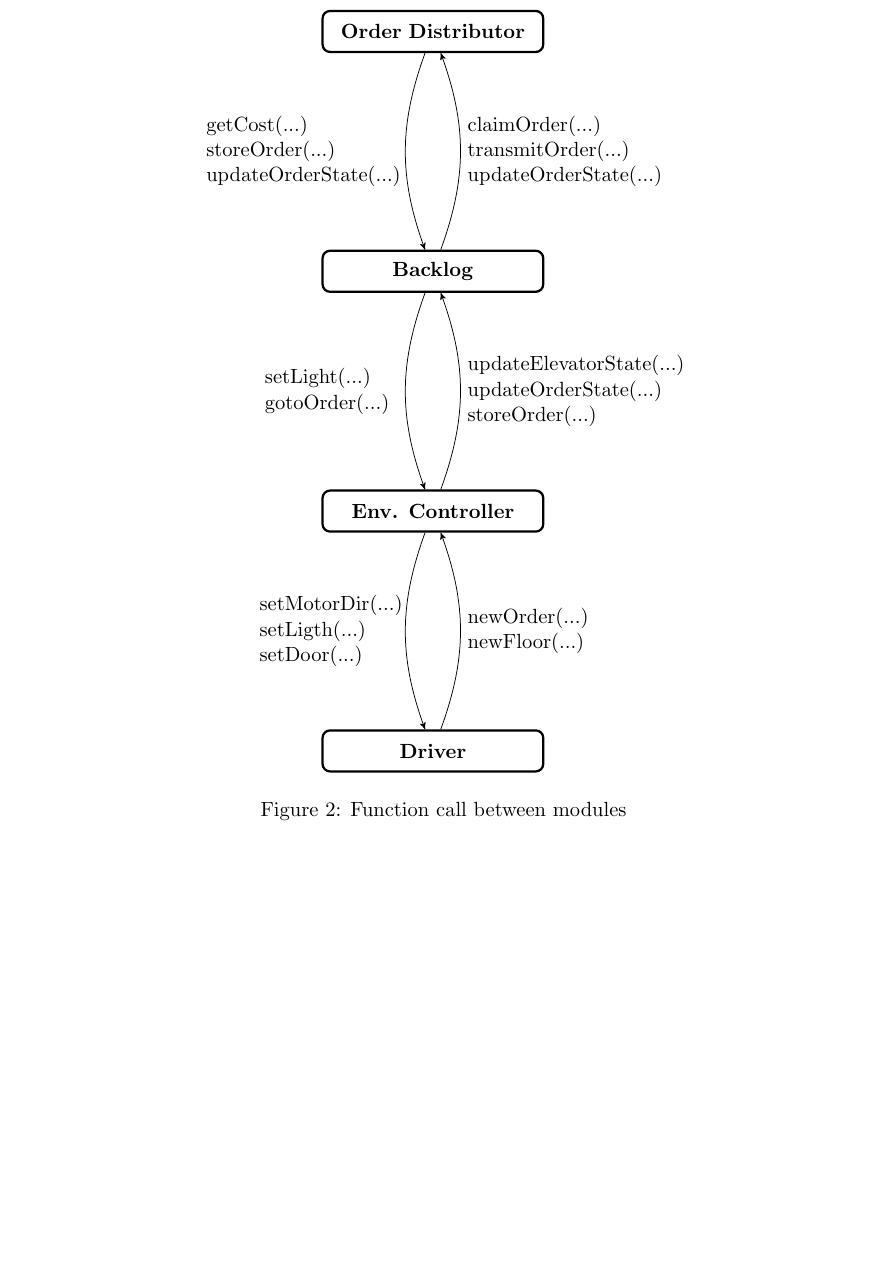
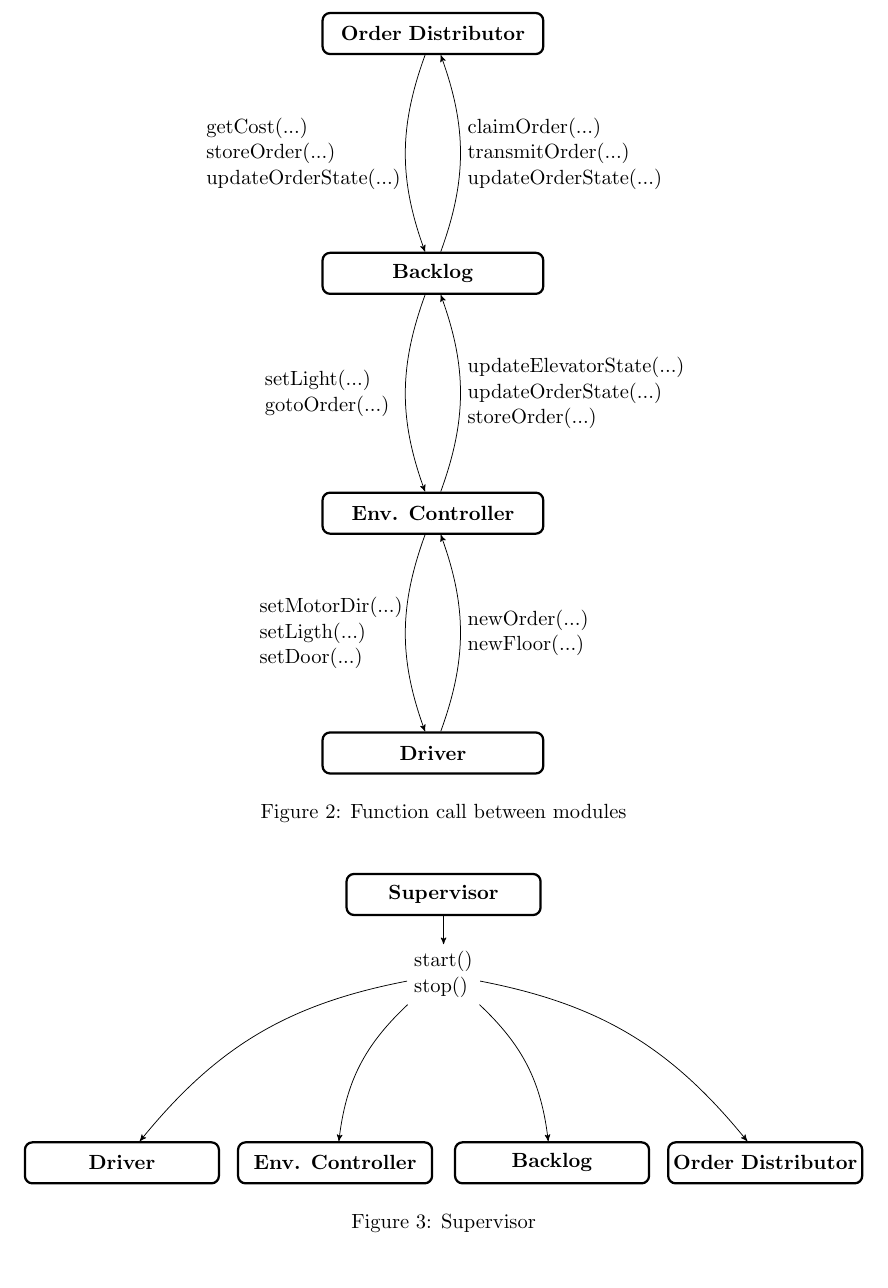
Before and after one commit to busserull/sanntid_heis, a LaTeX document (System_design/handout_draft.tex): part of page 2 of 6, cut so that both start at the same text, the shorter picture padded with empty space. Compiled offline with pdfLaTeX.

Commit message:
added supervisor diagram

```diff
--- a/System_design/handout_draft.tex
+++ b/System_design/handout_draft.tex
@@ -144,6 +144,65 @@
 \end{tikzpicture}
 \caption{Function call between modules}
 \end{figure}
+
+
+\begin{figure}[h]
+  \centering
+  \begin{tikzpicture}[->,>=stealth']
+ \node[] (Supervisor)
+ {\parbox{1.1cm}{start()\\stop()}};
+
+ \node[state,
+  above of=Supervisor,
+  node distance=1.5cm,
+  anchor=center,
+  text width=3.5cm] (SUPERVISOR)
+ {\textbf{Supervisor}};
+
+ \node[state,
+  below left of=Supervisor,
+  node distance=5cm,
+  xshift=1.5cm,
+  anchor=center,
+  text width=3.5cm] (Env Controller)
+ {\textbf{Env. Controller}};
+
+ \node[state,       % layout (defined above)
+  text width=3.5cm,   % max text width
+  below right of=Supervisor,
+  xshift=-1.5cm,
+  node distance=5cm,
+  anchor=center] (Backlog)  % posistion relative to the center of the 'box'
+  {\textbf{Backlog}};
+
+ % STATE Communication
+ \node[state,
+  right of=Backlog,
+  node distance=4cm,
+  anchor=center,
+  text width=3.5cm] (Communication)
+ {\textbf{Order Distributor}};
+
+ \node[state,
+  left of=Env Controller,
+  node distance=4cm,
+  anchor=center,
+  text width=3.5cm] (Driver)
+ {\textbf{Driver}};
+
+
+ % draw the paths and and print some Text below/above the graph
+
+ \draw[->](Supervisor) edge[bend right=20] node[pos=0.5,left]{} (Driver);
+ \draw[->](Supervisor) edge[bend right=20] node[pos=0.5,left]{} (Env Controller);
+ \draw[->](Supervisor) edge[bend left=20] node[pos=0.5,left]{} (Backlog);
+ \draw[->](Supervisor) edge[bend left=20] node[pos=0.5,left]{} (Communication);
+ \draw[->](SUPERVISOR) edge node[pos=0.5,left]{} (Supervisor);
+
+\end{tikzpicture}
+\caption{Supervisor}
+\end{figure}
+
 
 
 \begin{figure}[h]
```
Also changed, not shown: System_Design/handout_draft.pdf.
